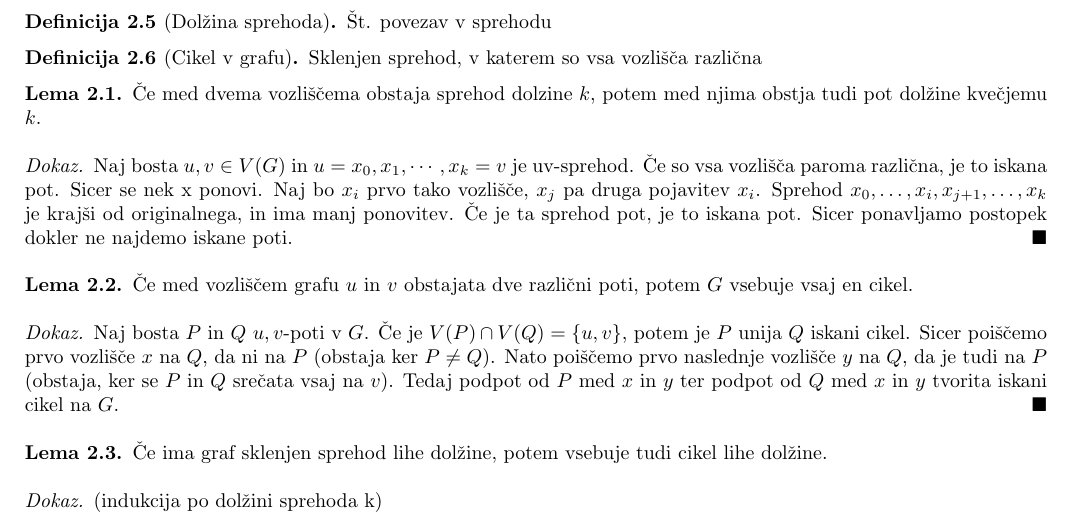
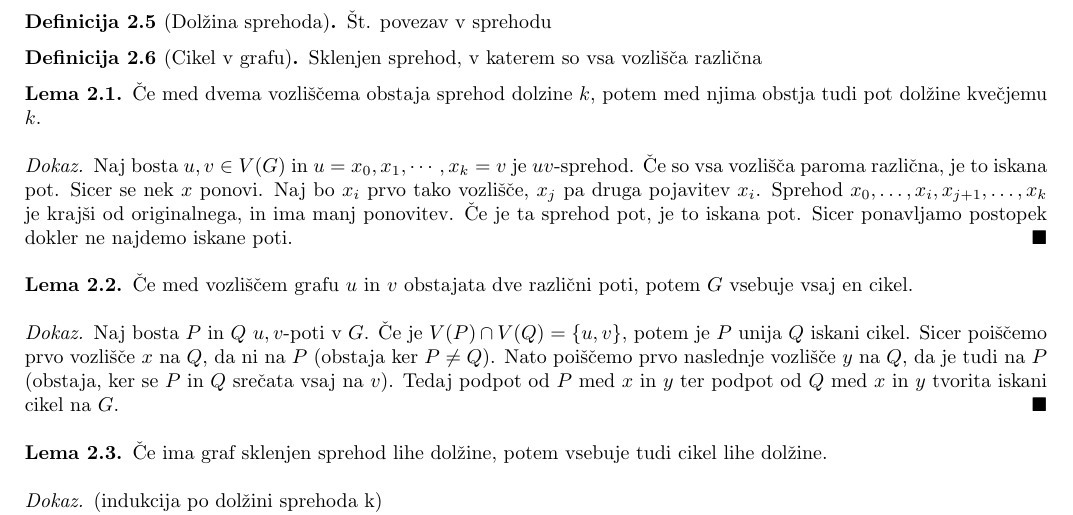
Before and after one commit to plojyon/teorija-grafov, a LaTeX document (teorija-grafov.tex): part of page 4 of 15, cut so that both start at the same text. Compiled offline with pdfLaTeX.

Commit message:
put variables to inline math mode

```diff
--- a/teorija-grafov.tex
+++ b/teorija-grafov.tex
@@ -270,7 +270,7 @@
 	\begin{lemma}
 		"Ce med dvema vozli"s"cema obstaja sprehod dolzine $k$, potem med njima obstja tudi pot dol"zine kve"cjemu $k$.
 		\begin{proof}
-			Naj bosta $u,v \in V(G)$ in $u=x_0,x_1,\cdots,x_k=v$ je uv-sprehod. "Ce so vsa vozli"s"ca paroma razli"cna, je to iskana pot. Sicer se nek x ponovi. Naj bo $x_i$ prvo tako vozli"s"ce, $x_j$ pa druga pojavitev $x_i$. Sprehod $x_0, \ldots, x_i, x_{j+1}, \ldots, x_k$ je kraj"si od originalnega, in ima manj ponovitev. "Ce je ta sprehod pot, je to iskana pot. Sicer ponavljamo postopek dokler ne najdemo iskane poti.
+			Naj bosta $u,v \in V(G)$ in $u=x_0,x_1,\cdots,x_k=v$ je $uv$-sprehod. "Ce so vsa vozli"s"ca paroma razli"cna, je to iskana pot. Sicer se nek $x$ ponovi. Naj bo $x_i$ prvo tako vozli"s"ce, $x_j$ pa druga pojavitev $x_i$. Sprehod $x_0, \ldots, x_i, x_{j+1}, \ldots, x_k$ je kraj"si od originalnega, in ima manj ponovitev. "Ce je ta sprehod pot, je to iskana pot. Sicer ponavljamo postopek dokler ne najdemo iskane poti.
 		\end{proof}
 	\end{lemma}
 
```
